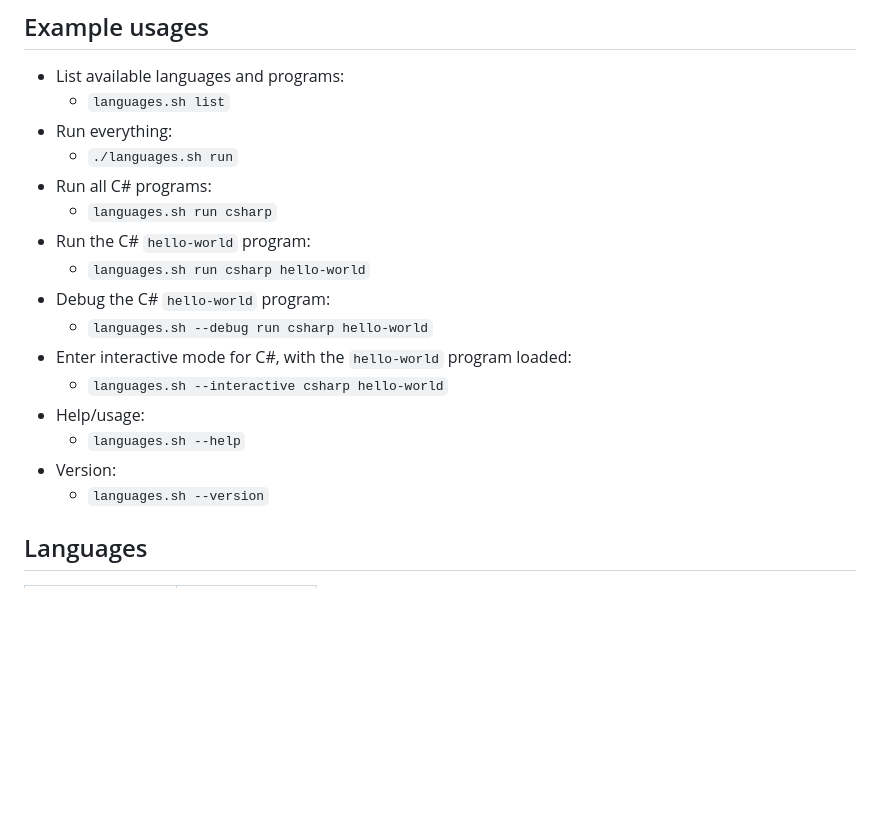
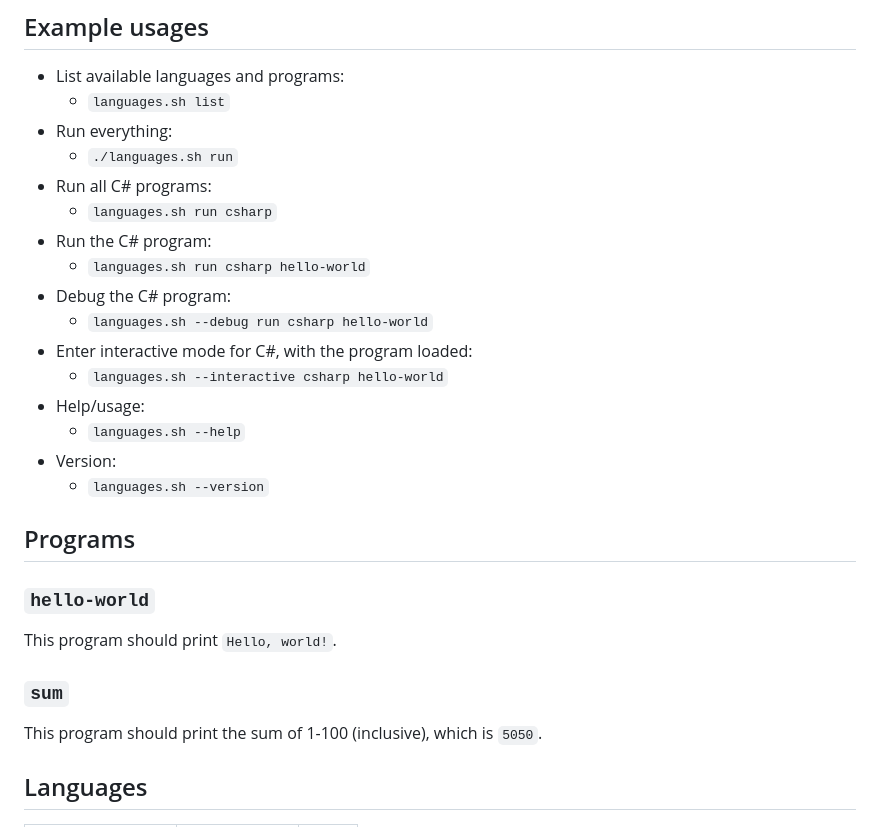
Before and after one commit to brendanjbaker/Languages, a Markdown page: README.md, the part around the change printed below. GitHub-like rendering; blank space fills up the shorter version.

Commit message:
Improve README file formatting, etc.

```diff
--- a/README.md
+++ b/README.md
@@ -39,16 +39,26 @@ Commands:
   * `./languages.sh run`
 * Run all C# programs:
   * `languages.sh run csharp`
-* Run the C# `hello-world` program:
+* Run the C# program:
   * `languages.sh run csharp hello-world`
-* Debug the C# `hello-world` program:
+* Debug the C# program:
   * `languages.sh --debug run csharp hello-world`
-* Enter interactive mode for C#, with the `hello-world` program loaded:
+* Enter interactive mode for C#, with the program loaded:
   * `languages.sh --interactive csharp hello-world`
 * Help/usage:
   * `languages.sh --help`
 * Version:
   * `languages.sh --version`
 
+## Programs
+
+### `hello-world`
+
+This program should print `Hello, world!`.
+
+### `sum`
+
+This program should print the sum of 1-100 (inclusive), which is `5050`.
+
 ## Languages
 
```
Also changed, not shown: other parts of README.md (+116 -119 lines).
